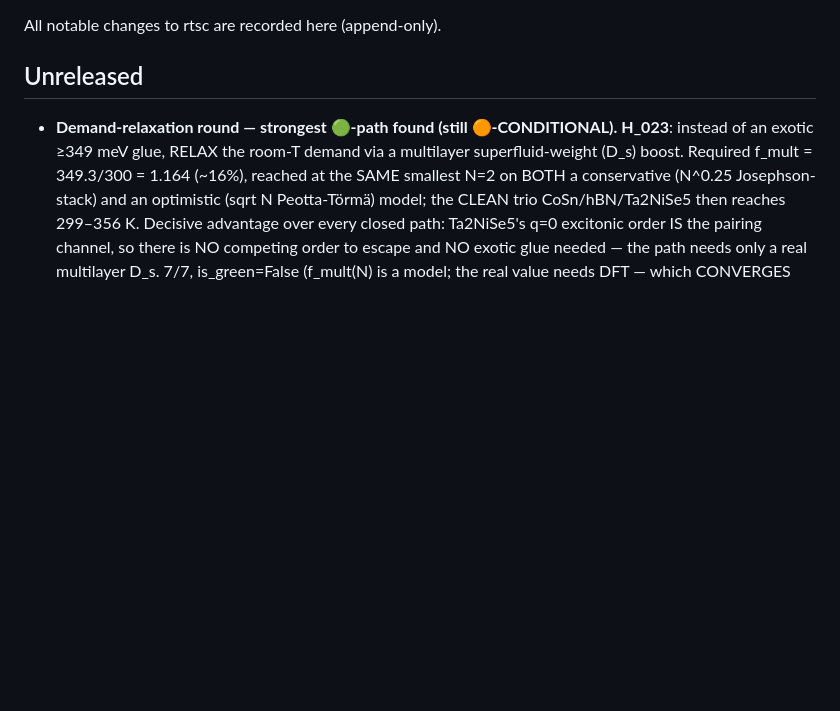
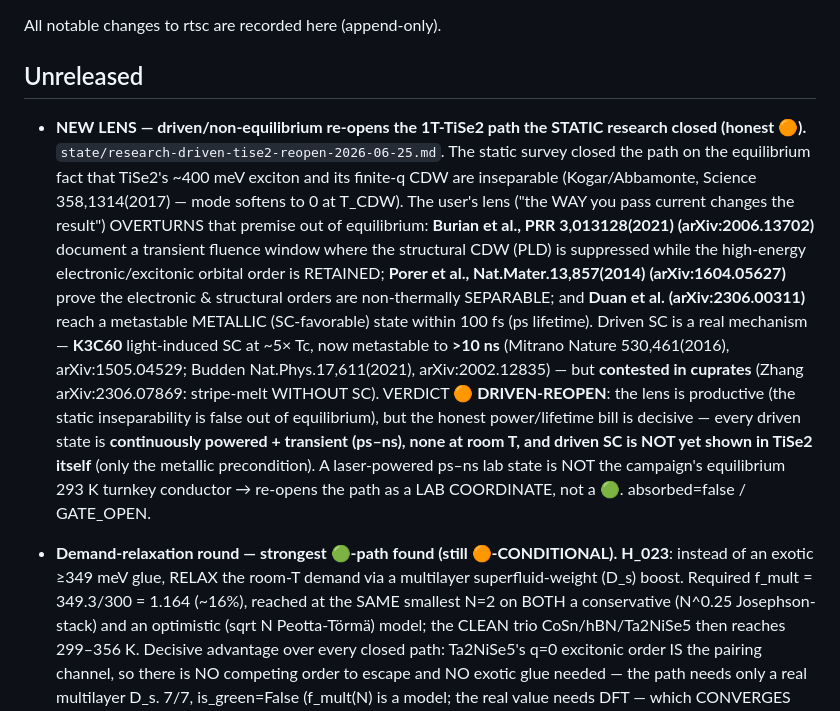
Before and after one commit to dancinlab/rtsc, a Markdown page: CHANGELOG.md, the part around the change. Rendered like a GitHub page; blank space fills up the shorter version.

```diff
--- a/CHANGELOG.md
+++ b/CHANGELOG.md
@@ -4,6 +4,21 @@ All notable changes to rtsc are recorded here (append-only).
 
 ## Unreleased
 
+- **NEW LENS — driven/non-equilibrium re-opens the 1T-TiSe2 path the STATIC research closed (honest 🟠).**
+  `state/research-driven-tise2-reopen-2026-06-25.md`. The static survey closed the path on the equilibrium fact that
+  TiSe2's ~400 meV exciton and its finite-q CDW are inseparable (Kogar/Abbamonte, Science 358,1314(2017) — mode softens
+  to 0 at T_CDW). The user's lens ("the WAY you pass current changes the result") OVERTURNS that premise out of
+  equilibrium: **Burian et al., PRR 3,013128(2021) (arXiv:2006.13702)** document a transient fluence window where the
+  structural CDW (PLD) is suppressed while the high-energy electronic/excitonic orbital order is RETAINED; **Porer et al.,
+  Nat.Mater.13,857(2014) (arXiv:1604.05627)** prove the electronic & structural orders are non-thermally SEPARABLE; and
+  **Duan et al. (arXiv:2306.00311)** reach a metastable METALLIC (SC-favorable) state within 100 fs (ps lifetime). Driven
+  SC is a real mechanism — **K3C60** light-induced SC at ~5× Tc, now metastable to **>10 ns** (Mitrano Nature 530,461(2016),
+  arXiv:1505.04529; Budden Nat.Phys.17,611(2021), arXiv:2002.12835) — but **contested in cuprates** (Zhang arXiv:2306.07869:
+  stripe-melt WITHOUT SC). VERDICT **🟠 DRIVEN-REOPEN**: the lens is productive (the static inseparability is false out of
+  equilibrium), but the honest power/lifetime bill is decisive — every driven state is **continuously powered + transient
+  (ps–ns), none at room T, and driven SC is NOT yet shown in TiSe2 itself** (only the metallic precondition). A
+  laser-powered ps–ns lab state is NOT the campaign's equilibrium 293 K turnkey conductor → re-opens the path as a LAB
+  COORDINATE, not a 🟢. absorbed=false / GATE_OPEN.
 - **Demand-relaxation round — strongest 🟢-path found (still 🟠-CONDITIONAL).** **H_023**: instead of an
   exotic ≥349 meV glue, RELAX the room-T demand via a multilayer superfluid-weight (D_s) boost. Required
   f_mult = 349.3/300 = 1.164 (~16%), reached at the SAME smallest N=2 on BOTH a conservative (N^0.25
```
Also changed, not shown: state/research-driven-tise2-reopen-2026-06-25.md (added, +173 -0 lines).
